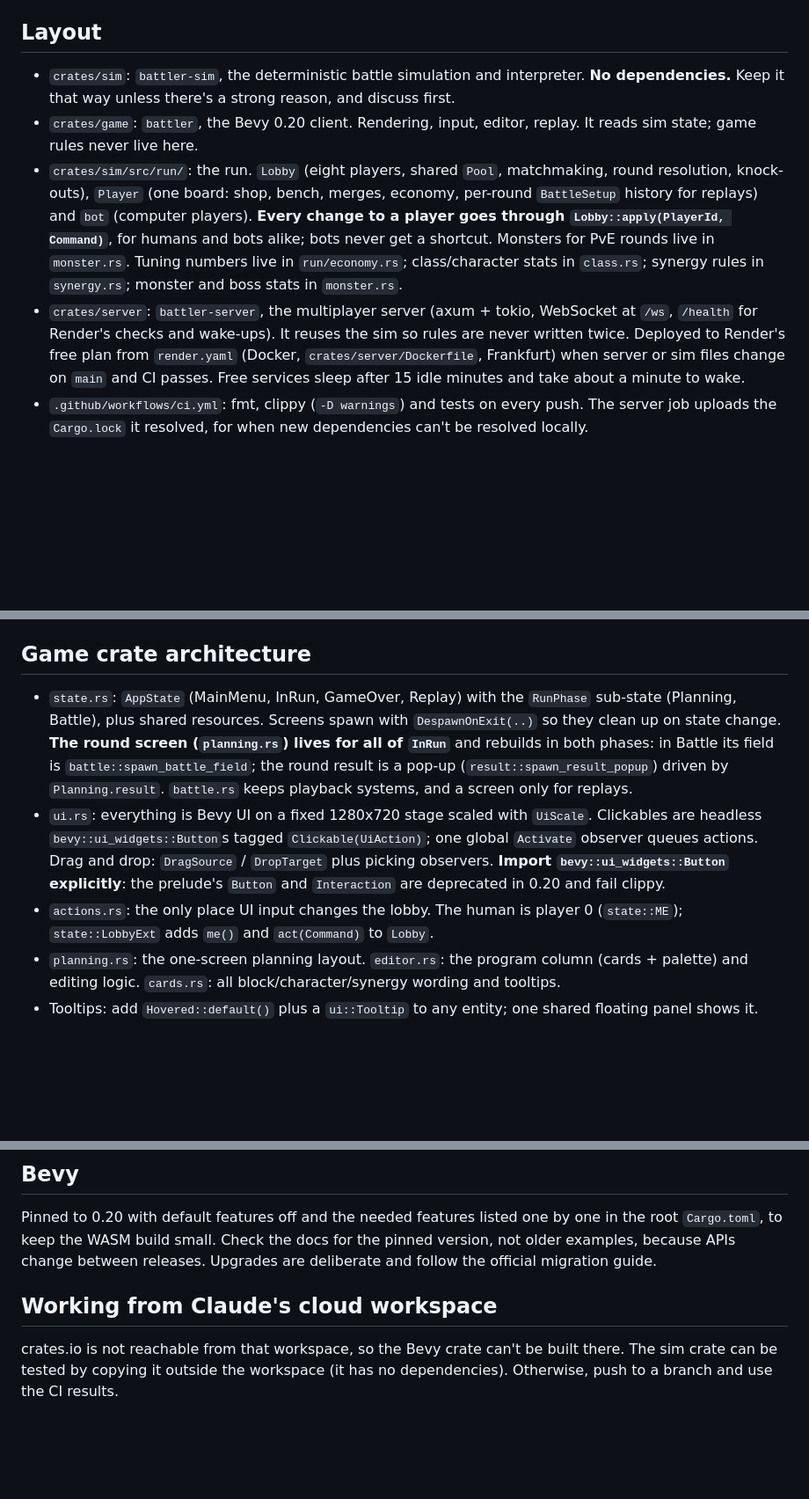
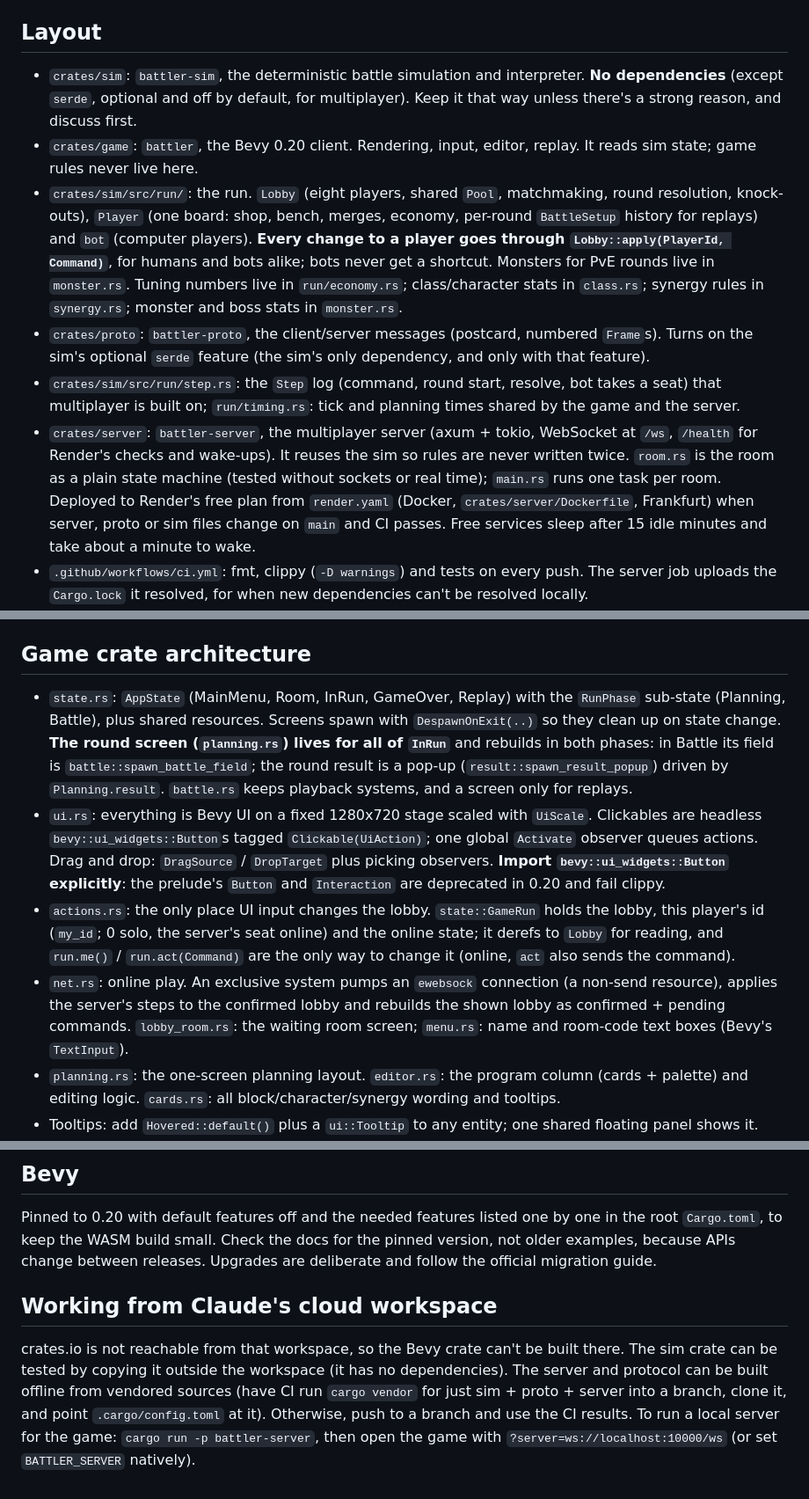
Before and after one commit to ari0ch/battler, a Markdown page: CLAUDE.md, 3 parts joined by grey strips. Shown at 88% size. Rendered like a GitHub page; blank space fills up the shorter version.

```diff
--- a/CLAUDE.md
+++ b/CLAUDE.md
@@ -9,7 +9,8 @@ Design context lives in `docs/DESIGN.md`. Keep it updated when decisions are mad
 ## Layout
 
 - `crates/sim`: `battler-sim`, the deterministic battle simulation and interpreter.
-  **No dependencies.** Keep it that way unless there's a strong reason, and discuss first.
+  **No dependencies** (except `serde`, optional and off by default, for multiplayer).
+  Keep it that way unless there's a strong reason, and discuss first.
 - `crates/game`: `battler`, the Bevy 0.20 client. Rendering, input, editor, replay.
   It reads sim state; game rules never live here.
 - `crates/sim/src/run/`: the run. `Lobby` (eight players, shared `Pool`, matchmaking,
@@ -19,11 +20,19 @@ Design context lives in `docs/DESIGN.md`. Keep it updated when decisions are mad
   bots alike; bots never get a shortcut. Monsters for PvE rounds live in `monster.rs`.
   Tuning numbers live in `run/economy.rs`; class/character stats in `class.rs`; synergy
   rules in `synergy.rs`; monster and boss stats in `monster.rs`.
+- `crates/proto`: `battler-proto`, the client/server messages (postcard, numbered
+  `Frame`s). Turns on the sim's optional `serde` feature (the sim's only dependency, and
+  only with that feature).
+- `crates/sim/src/run/step.rs`: the `Step` log (command, round start, resolve, bot takes
+  a seat) that multiplayer is built on; `run/timing.rs`: tick and planning times shared
+  by the game and the server.
 - `crates/server`: `battler-server`, the multiplayer server (axum + tokio, WebSocket at
   `/ws`, `/health` for Render's checks and wake-ups). It reuses the sim so rules are never
-  written twice. Deployed to Render's free plan from `render.yaml` (Docker,
-  `crates/server/Dockerfile`, Frankfurt) when server or sim files change on `main` and CI
-  passes. Free services sleep after 15 idle minutes and take about a minute to wake.
+  written twice. `room.rs` is the room as a plain state machine (tested without sockets
+  or real time); `main.rs` runs one task per room. Deployed to Render's free plan from
+  `render.yaml` (Docker, `crates/server/Dockerfile`, Frankfurt) when server, proto or
+  sim files change on `main` and CI passes. Free services sleep after 15 idle minutes
+  and take about a minute to wake.
 - `.github/workflows/ci.yml`: fmt, clippy (`-D warnings`) and tests on every push. The
   server job uploads the `Cargo.lock` it resolved, for when new dependencies can't be
   resolved locally.
@@ -58,8 +67,8 @@ Design context lives in `docs/DESIGN.md`. Keep it updated when decisions are mad
 
 ## Game crate architecture
 
-- `state.rs`: `AppState` (MainMenu, InRun, GameOver, Replay) with the `RunPhase` sub-state
-  (Planning, Battle), plus shared resources. Screens spawn with `DespawnOnExit(..)` so
+- `state.rs`: `AppState` (MainMenu, Room, InRun, GameOver, Replay) with the `RunPhase`
+  sub-state (Planning, Battle), plus shared resources. Screens spawn with `DespawnOnExit(..)` so
   they clean up on state change. **The round screen (`planning.rs`) lives for all of
   `InRun`** and rebuilds in both phases: in Battle its field is
   `battle::spawn_battle_field`; the round result is a pop-up (`result::spawn_result_popup`)
@@ -70,8 +79,14 @@ Design context lives in `docs/DESIGN.md`. Keep it updated when decisions are mad
   global `Activate` observer queues actions. Drag and drop: `DragSource` / `DropTarget`
   plus picking observers. **Import `bevy::ui_widgets::Button` explicitly**: the prelude's
   `Button` and `Interaction` are deprecated in 0.20 and fail clippy.
-- `actions.rs`: the only place UI input changes the lobby. The human is player 0
-  (`state::ME`); `state::LobbyExt` adds `me()` and `act(Command)` to `Lobby`.
+- `actions.rs`: the only place UI input changes the lobby. `state::GameRun` holds the
+  lobby, this player's id (`my_id`; 0 solo, the server's seat online) and the online
+  state; it derefs to `Lobby` for reading, and `run.me()` / `run.act(Command)` are the
+  only way to change it (online, `act` also sends the command).
+- `net.rs`: online play. An exclusive system pumps an `ewebsock` connection (a non-send
+  resource), applies the server's steps to the confirmed lobby and rebuilds the shown
+  lobby as confirmed + pending commands. `lobby_room.rs`: the waiting room screen;
+  `menu.rs`: name and room-code text boxes (Bevy's `TextInput`).
 - `planning.rs`: the one-screen planning layout. `editor.rs`: the program column (cards +
   palette) and editing logic. `cards.rs`: all block/character/synergy wording and tooltips.
 - Tooltips: add `Hovered::default()` plus a `ui::Tooltip` to any entity; one shared
@@ -110,10 +125,15 @@ Design context lives in `docs/DESIGN.md`. Keep it updated when decisions are mad
 
 Pinned to 0.20 with default features off and the needed features listed one by one in
 the root `Cargo.toml`, to keep the WASM build small. Check the docs for the pinned
-version, not older examples, because APIs change between releases. Upgrades are deliberate and follow the official migration guide.
+version, not older examples, because APIs change between releases. Upgrades are
+deliberate and follow the official migration guide.
 
 ## Working from Claude's cloud workspace
 
 crates.io is not reachable from that workspace, so the Bevy crate can't be built there.
 The sim crate can be tested by copying it outside the workspace (it has no
-dependencies). Otherwise, push to a branch and use the CI results.
+dependencies). The server and protocol can be built offline from vendored sources
+(have CI run `cargo vendor` for just sim + proto + server into a branch, clone it, and
+point `.cargo/config.toml` at it). Otherwise, push to a branch and use the CI results.
+To run a local server for the game: `cargo run -p battler-server`, then open the game
+with `?server=ws://localhost:10000/ws` (or set `BATTLER_SERVER` natively).
```
Also changed, not shown: docs/DESIGN.md (+35 -15 lines).
